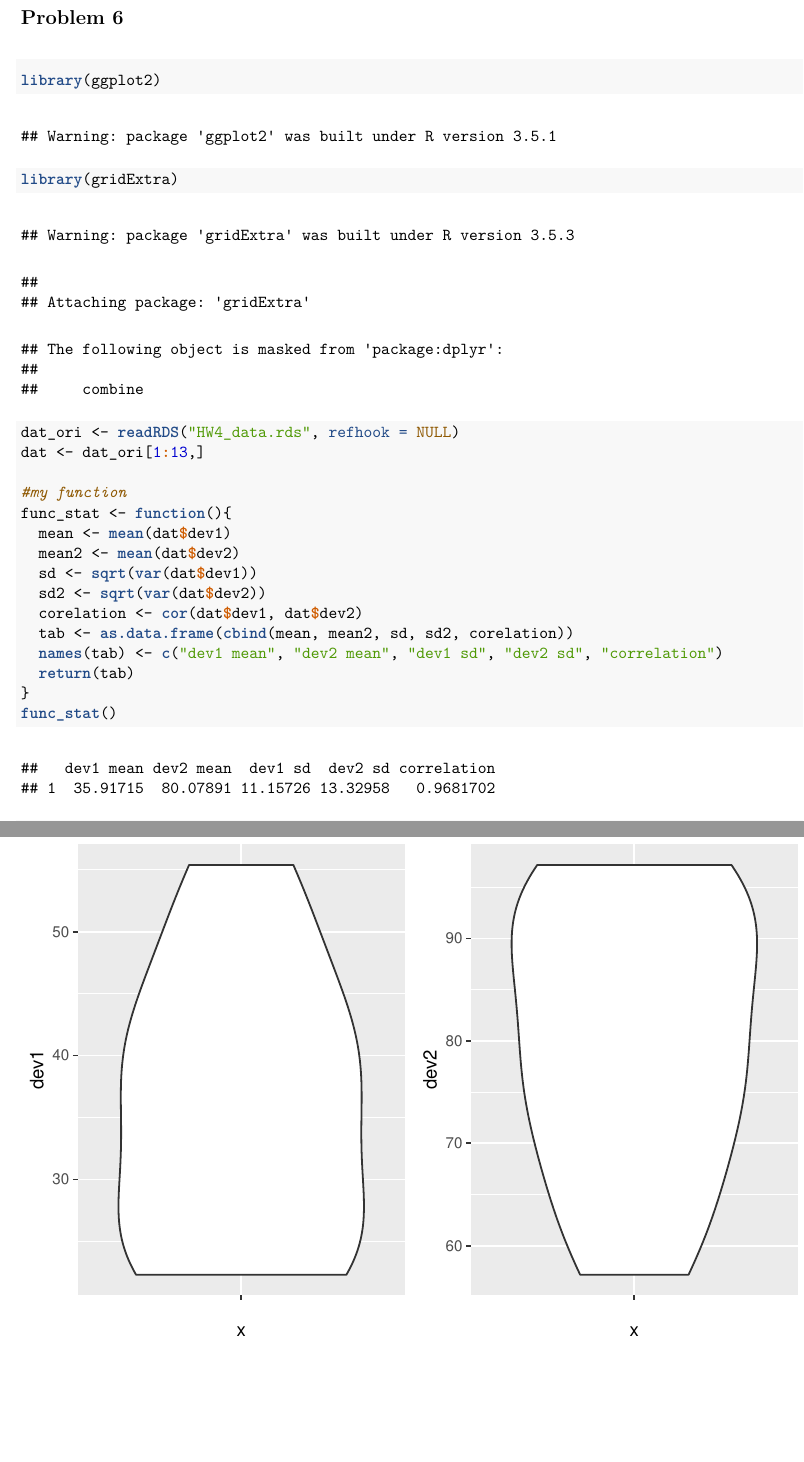
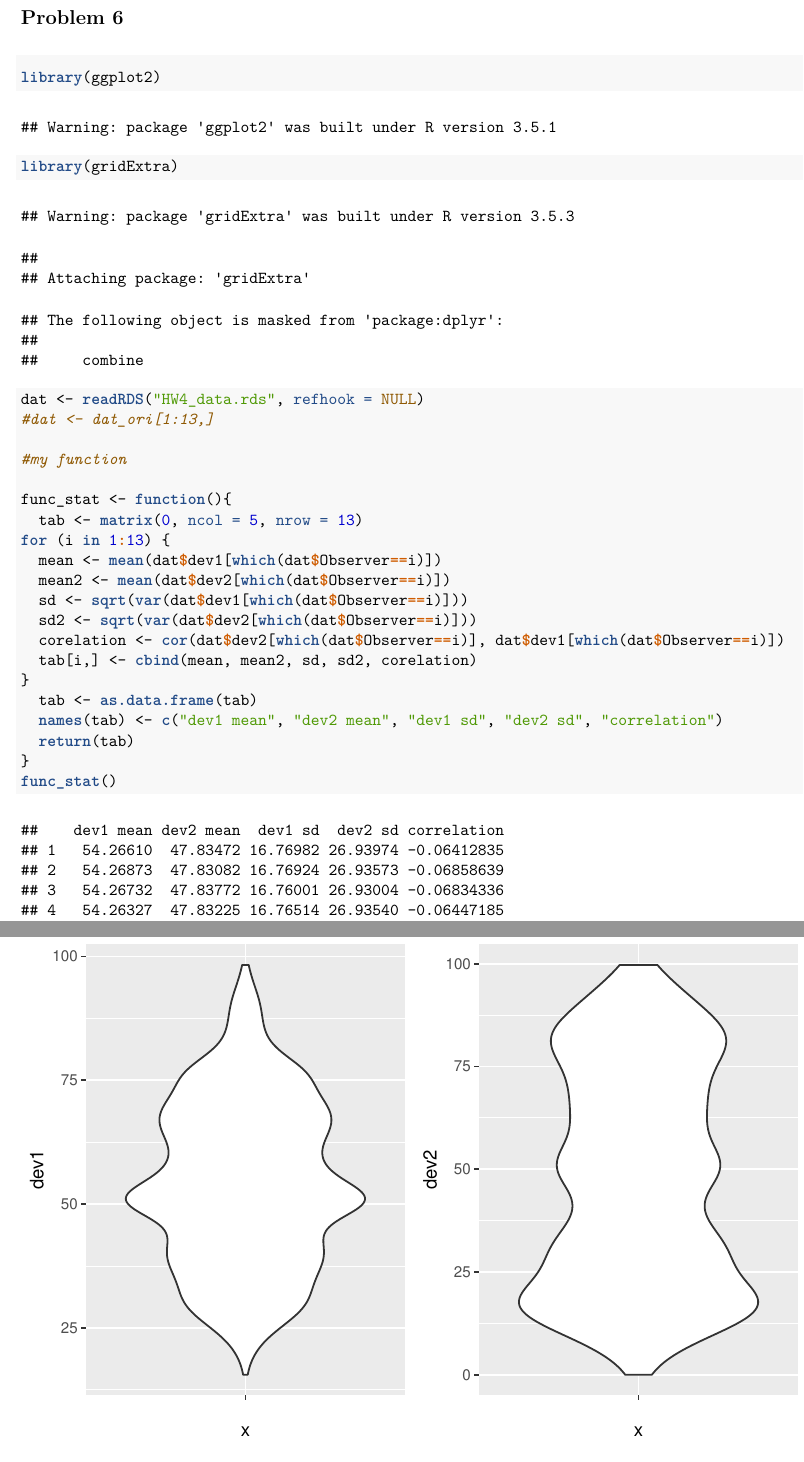
Before and after one commit to Vitafusion/STAT_5014, an R Markdown document (HW4_Lin_Zhengzhi.Rmd): two parts of pages 5 and 7 of 8, joined at a grey line, cut so that both start at the same text, the shorter picture padded with empty space. The pictures show the output file HW4_Lin_Zhengzhi.pdf that the author committed with the source.

Commit message:
edit the my function stuff

````diff
--- a/HW4_Lin_Zhengzhi.Rmd
+++ b/HW4_Lin_Zhengzhi.Rmd
@@ -112,21 +112,27 @@ tomato_dat %>% str() %>% summary()
 ```{r}
 library(ggplot2)
 library(gridExtra)
-dat_ori <- readRDS("HW4_data.rds", refhook = NULL)
-dat <- dat_ori[1:13,]
+dat <- readRDS("HW4_data.rds", refhook = NULL)
+#dat <- dat_ori[1:13,]
 
 #my function
+
 func_stat <- function(){
-  mean <- mean(dat$dev1)
-  mean2 <- mean(dat$dev2)
-  sd <- sqrt(var(dat$dev1))
-  sd2 <- sqrt(var(dat$dev2))
-  corelation <- cor(dat$dev1, dat$dev2)
-  tab <- as.data.frame(cbind(mean, mean2, sd, sd2, corelation))
+  tab <- matrix(0, ncol = 5, nrow = 13)
+for (i in 1:13) {
+  mean <- mean(dat$dev1[which(dat$Observer==i)])
+  mean2 <- mean(dat$dev2[which(dat$Observer==i)])
+  sd <- sqrt(var(dat$dev1[which(dat$Observer==i)]))
+  sd2 <- sqrt(var(dat$dev2[which(dat$Observer==i)]))
+  corelation <- cor(dat$dev2[which(dat$Observer==i)], dat$dev1[which(dat$Observer==i)])
+  tab[i,] <- cbind(mean, mean2, sd, sd2, corelation)
+}
+  tab <- as.data.frame(tab)
   names(tab) <- c("dev1 mean", "dev2 mean", "dev1 sd", "dev2 sd", "correlation")
   return(tab)
 }
 func_stat()
+
 
 p <- ggplot(data = dat)
 p1 <- p + geom_boxplot(aes(y = dev1)) + ggtitle("boxplot for dev1")
````
Also changed, not shown: HW4_Lin_Zhengzhi.pdf.
